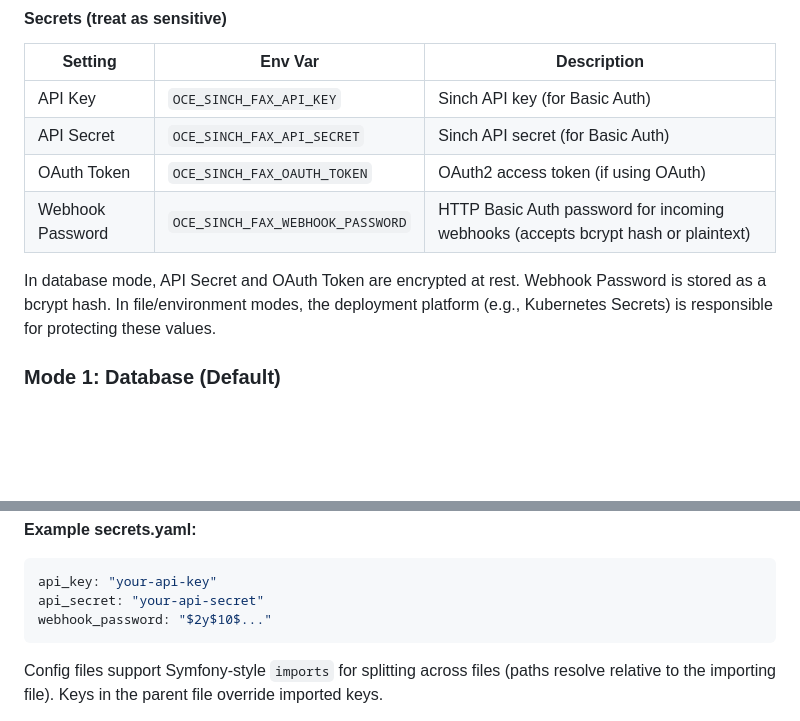
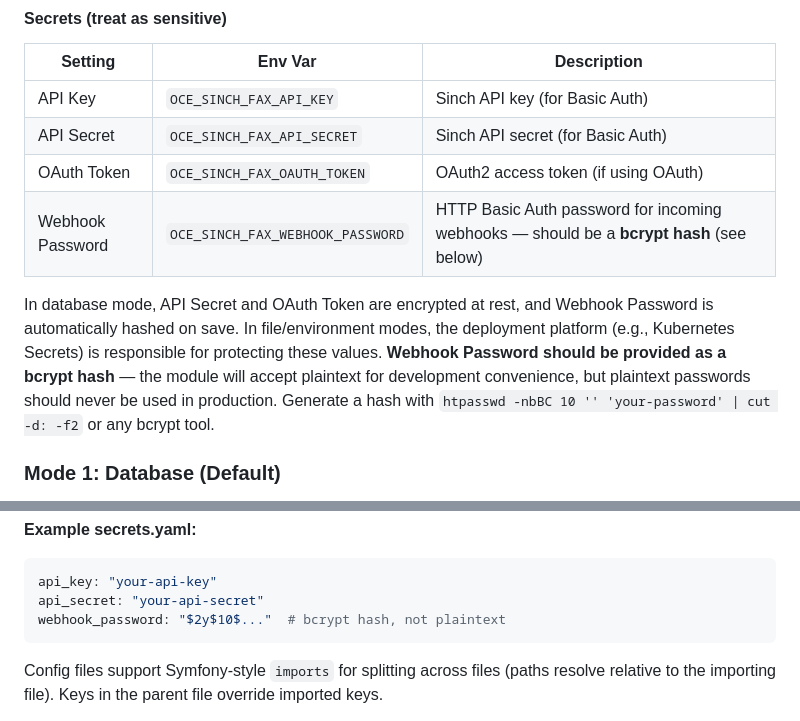
Before and after one commit to openCoreEMR/oce-module-sinch-fax, a Markdown page: README.md, 2 parts joined by grey strips. GitHub-like rendering; blank space fills up the shorter version.

Commit message:
docs: clarify webhook password should be a bcrypt hash in external config
In file/environment modes the module accepts plaintext for development
convenience, but production deployments should always provide a
pre-computed bcrypt hash. Add an example command for generating one.

````diff
--- a/README.md
+++ b/README.md
@@ -72,9 +72,9 @@ When file-based or environment configuration is active, the admin UI displays "C
 | API Key | `OCE_SINCH_FAX_API_KEY` | Sinch API key (for Basic Auth) |
 | API Secret | `OCE_SINCH_FAX_API_SECRET` | Sinch API secret (for Basic Auth) |
 | OAuth Token | `OCE_SINCH_FAX_OAUTH_TOKEN` | OAuth2 access token (if using OAuth) |
-| Webhook Password | `OCE_SINCH_FAX_WEBHOOK_PASSWORD` | HTTP Basic Auth password for incoming webhooks (accepts bcrypt hash or plaintext) |
+| Webhook Password | `OCE_SINCH_FAX_WEBHOOK_PASSWORD` | HTTP Basic Auth password for incoming webhooks — should be a **bcrypt hash** (see below) |
 
-In database mode, API Secret and OAuth Token are encrypted at rest. Webhook Password is stored as a bcrypt hash. In file/environment modes, the deployment platform (e.g., Kubernetes Secrets) is responsible for protecting these values.
+In database mode, API Secret and OAuth Token are encrypted at rest, and Webhook Password is automatically hashed on save. In file/environment modes, the deployment platform (e.g., Kubernetes Secrets) is responsible for protecting these values. **Webhook Password should be provided as a bcrypt hash** — the module will accept plaintext for development convenience, but plaintext passwords should never be used in production. Generate a hash with `htpasswd -nbBC 10 '' 'your-password' | cut -d: -f2` or any bcrypt tool.
 
 ### Mode 1: Database (Default)
 
@@ -109,7 +109,7 @@ webhook_username: "sinch"
 ```yaml
 api_key: "your-api-key"
 api_secret: "your-api-secret"
-webhook_password: "$2y$10$..."
+webhook_password: "$2y$10$..."  # bcrypt hash, not plaintext
 ```
 
 Config files support Symfony-style `imports` for splitting across files (paths resolve relative to the importing file). Keys in the parent file override imported keys.
````
